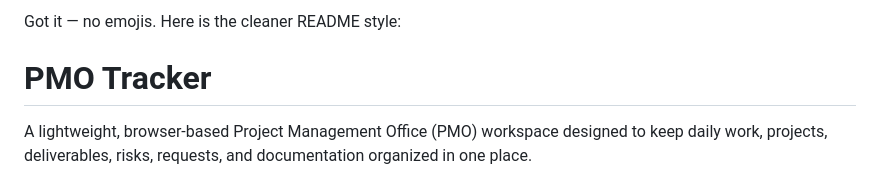
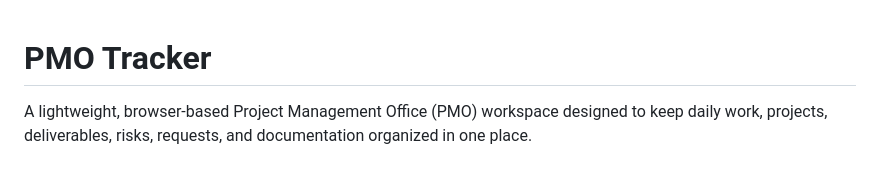
Before and after one commit to yahiyajpg/Daily-Tracker-sidequest, a Markdown page: README.md, the part around the change. Rendered like a GitHub page.

Commit message:
README LESGO.md

```diff
--- a/README.md
+++ b/README.md
@@ -1,5 +1,3 @@
-Got it — no emojis. Here is the cleaner README style:
-
 # PMO Tracker
 
 A lightweight, browser-based Project Management Office (PMO) workspace designed to keep daily work, projects, deliverables, risks, requests, and documentation organized in one place.
```
